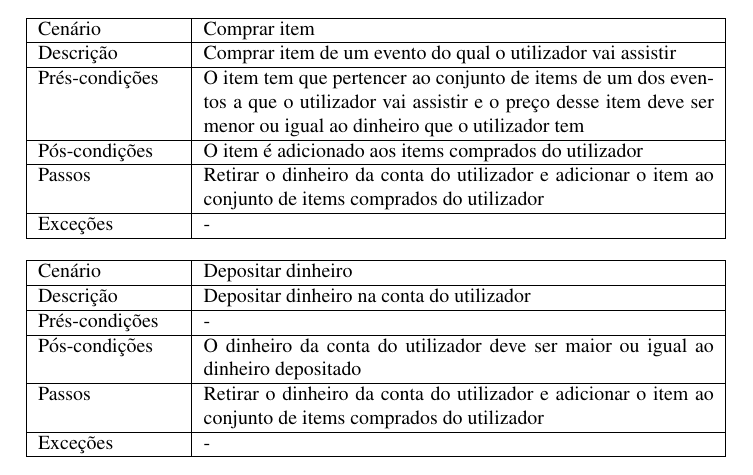
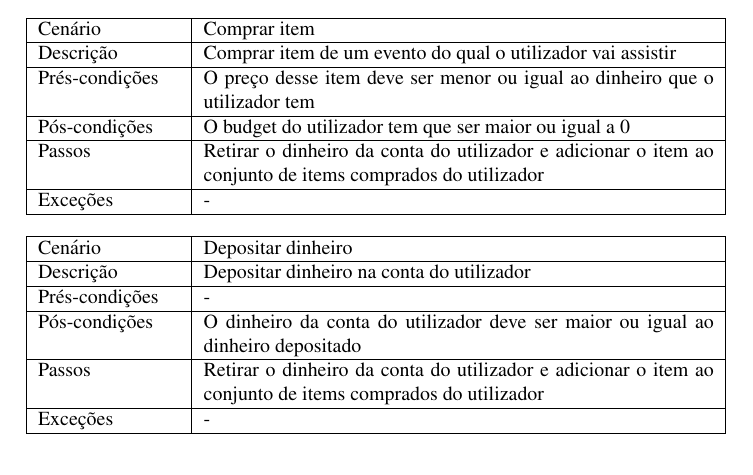
Before and after one commit to MitchLira/MFES, a LaTeX document (Docs/report.tex): part of page 5 of 48, cut so that both start at the same text. Compiled offline with pdfLaTeX.

Commit message:
final report now

```diff
--- a/Docs/report.tex
+++ b/Docs/report.tex
@@ -142,9 +142,9 @@ Exceções & -\\
 \hline
 Descrição & Comprar item de um evento do qual o utilizador vai assistir\\
 \hline
- Prés-condições &  O item tem que pertencer ao conjunto de items de um dos eventos a que o utilizador vai assistir e o preço desse item deve ser menor ou igual ao dinheiro que o utilizador tem\\
+ Prés-condições &  O preço desse item deve ser menor ou igual ao dinheiro que o utilizador tem\\
 \hline
-Pós-condições & O item é adicionado aos items comprados do utilizador\\
+Pós-condições & O budget do utilizador tem que ser maior ou igual a 0\\
 \hline
 Passos &  Retirar o dinheiro da conta do utilizador e adicionar o item ao conjunto de items comprados do utilizador\\
 \hline
```
Also changed, not shown: Docs/report.pdf, 1 other file.
